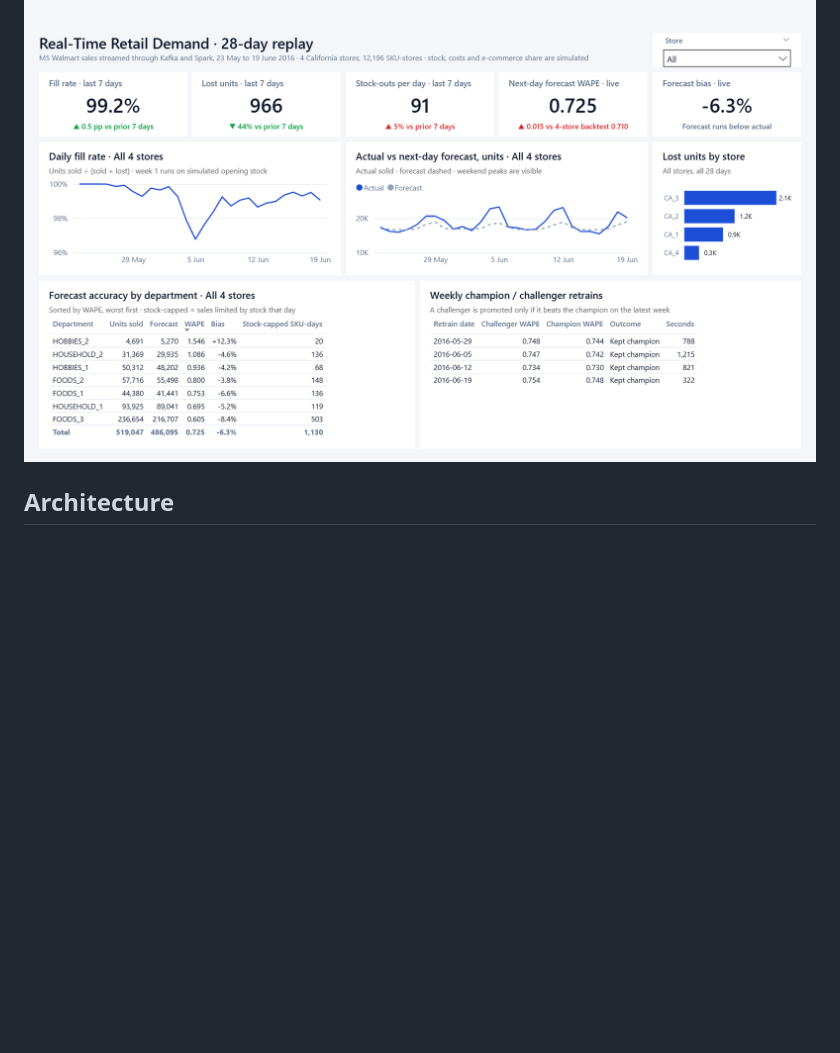
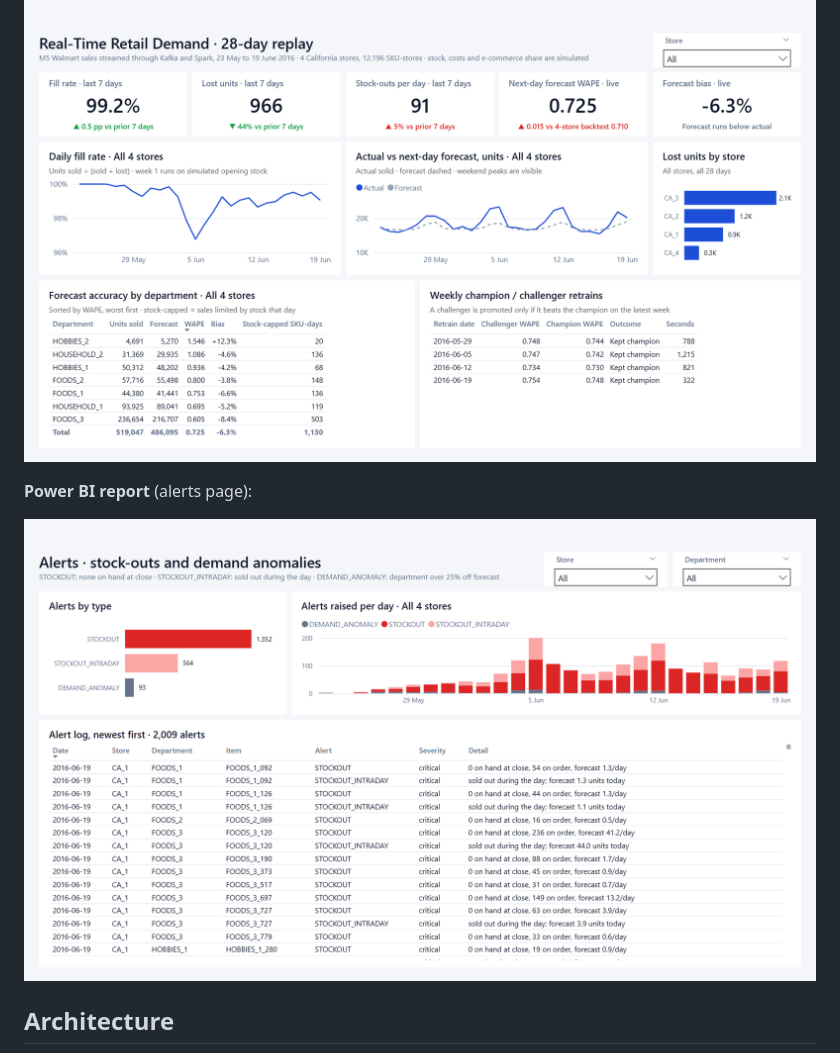
Before and after one commit to Downey112/retail-demand-rt, a Markdown page: README.md, the part around the change. Drawn GitHub-style; pictures changed too: docs/powerbi_alerts_preview.png (added); blank space fills up the shorter version.

Commit message:
Add Power BI alerts page screenshot; tidy the alerts page
Shorter header so it no longer overflows, exact counts on the alert-type
bars with axis headroom for the labels, and column widths that fill the
alert log.

Co-Authored-By: Claude Opus 5.5 <noreply@anthropic.com>

```diff
--- a/README.md
+++ b/README.md
@@ -18,6 +18,10 @@ A Streamlit dashboard reads the serving layer and refreshes every 5 seconds. The
 **Power BI report** (overview page in Power BI Desktop):
 
 ![Power BI report: KPI cards with 7-day comparisons, daily fill rate, actual vs next-day forecast, lost units by store, forecast accuracy by department and the retrain log](docs/powerbi_preview.png)
+
+**Power BI report** (alerts page):
+
+![Power BI alerts page: alert counts by type, alerts per day stacked by type, and the alert log newest first](docs/powerbi_alerts_preview.png)
 
 ## Architecture
 
```
Also changed, not shown: 6 other files.
